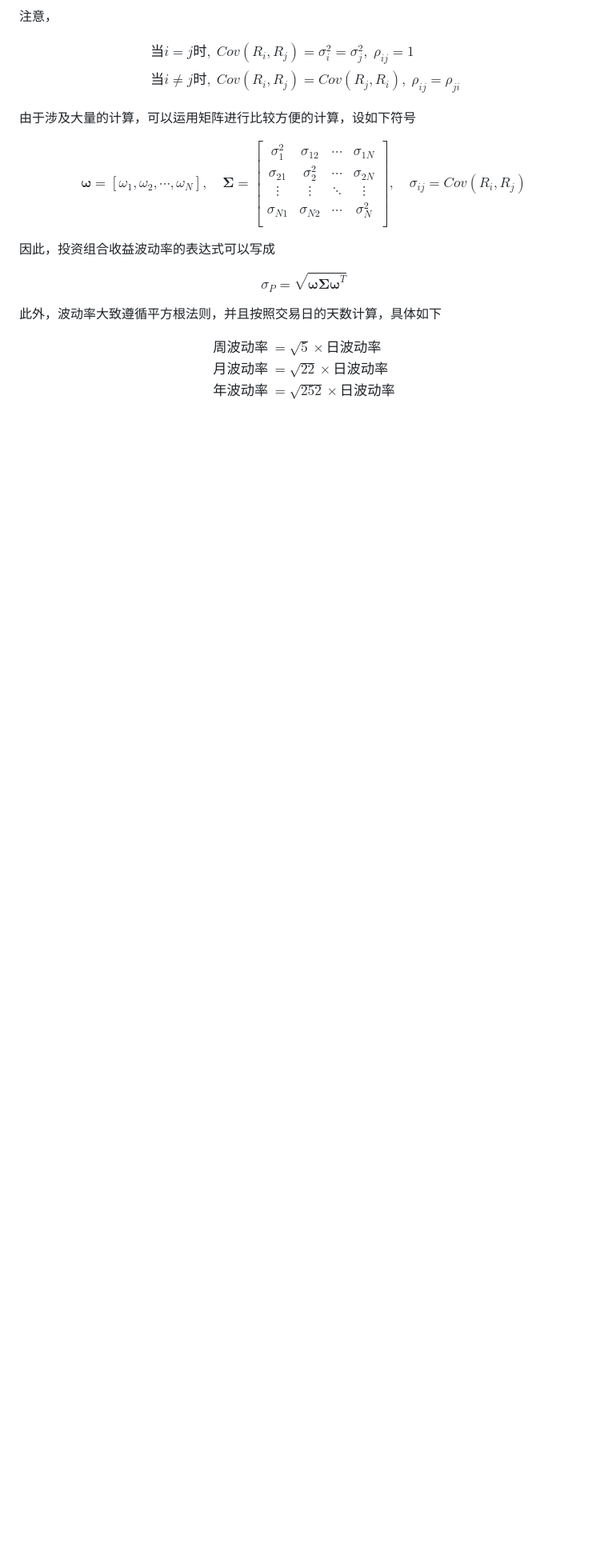
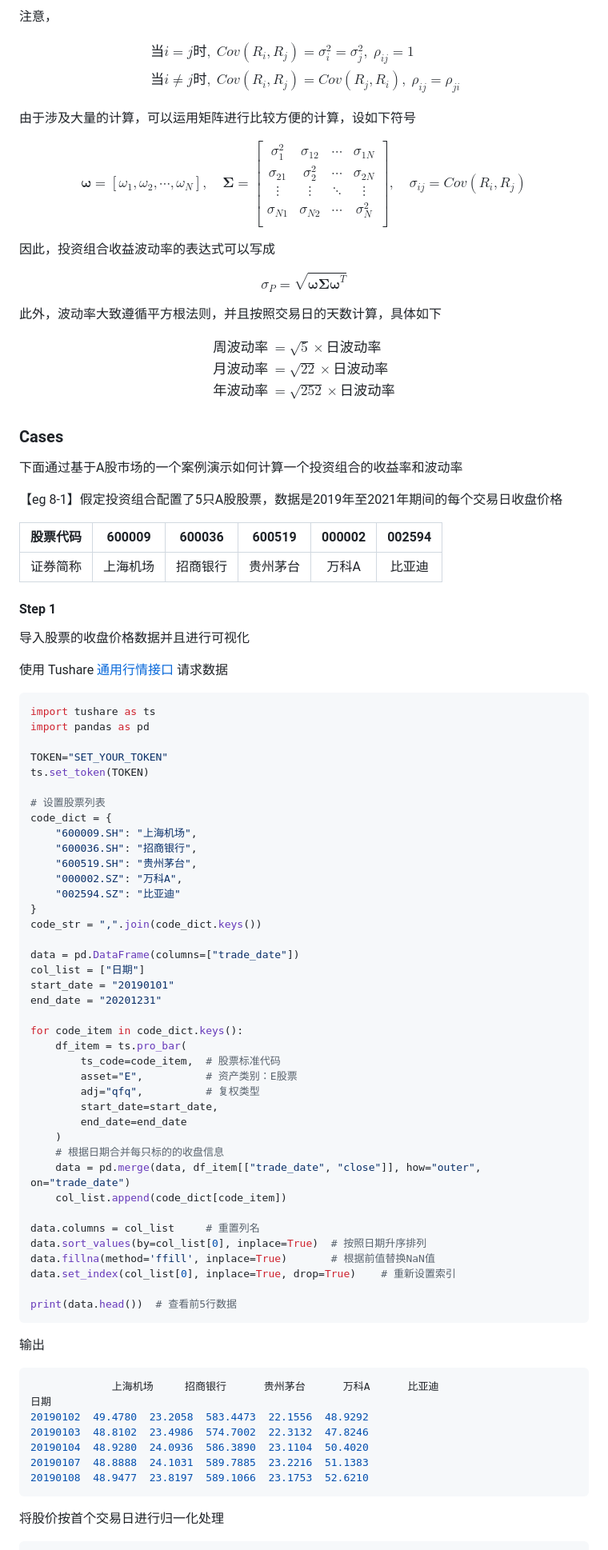
Before and after one commit to FDUJiaG/financial-analysis, a Markdown page: chapter05/c05-01-stock-portfolio.md, the part around the change printed below. Shown: that part at 80% size. GitHub-like rendering; blank space fills up the shorter version.

Commit message:
Update Step1 of Cases

````diff
--- a/chapter05/c05-01-stock-portfolio.md
+++ b/chapter05/c05-01-stock-portfolio.md
@@ -168,3 +180,76 @@ $$
 年波动率 &= \sqrt{252} \times 日波动率 \\
 \end{aligned}
 $$
+
+### Cases
+
+下面通过基于A股市场的一个案例演示如何计算一个投资组合的收益率和波动率
+
+【eg 8-1】假定投资组合配置了5只A股股票，数据是2019年至2021年期间的每个交易日收盘价格
+
+|股票代码|600009|600036|600519|000002|002594|
+|:---:|:---:|:---:|:---:|:---:|:---:|
+|证券简称|上海机场|招商银行|贵州茅台|万科A|比亚迪|
+
+#### Step 1
+
+导入股票的收盘价格数据并且进行可视化
+
+使用 Tushare [通用行情接口](https://tushare.pro/document/2?doc_id=109) 请求数据
+
+```python
+import tushare as ts
+import pandas as pd
+
+TOKEN="SET_YOUR_TOKEN"
+ts.set_token(TOKEN)
+
+# 设置股票列表
+code_dict = {
+    "600009.SH": "上海机场",
+    "600036.SH": "招商银行",
+    "600519.SH": "贵州茅台",
+    "000002.SZ": "万科A",
+    "002594.SZ": "比亚迪"
+}
+code_str = ",".join(code_dict.keys())
+
+data = pd.DataFrame(columns=["trade_date"])
+col_list = ["日期"]
+start_date = "20190101"
+end_date = "20201231"
+
+for code_item in code_dict.keys():
+    df_item = ts.pro_bar(
+        ts_code=code_item,  # 股票标准代码
+        asset="E",          # 资产类别：E股票
+        adj="qfq",          # 复权类型
+        start_date=start_date,
+        end_date=end_date
+    )
+    # 根据日期合并每只标的的收盘信息
+    data = pd.merge(data, df_item[["trade_date", "close"]], how="outer", on="trade_date")
+    col_list.append(code_dict[code_item])
+
+data.columns = col_list     # 重置列名
+data.sort_values(by=col_list[0], inplace=True)  # 按照日期升序排列
+data.fillna(method='ffill', inplace=True)       # 根据前值替换NaN值
+data.set_index(col_list[0], inplace=True, drop=True)    # 重新设置索引
+
+print(data.head())  # 查看前5行数据
+```
+
+输出
+
+```console
+             上海机场     招商银行      贵州茅台      万科A      比亚迪
+日期
+20190102  49.4780  23.2058  583.4473  22.1556  48.9292
+20190103  48.8102  23.4986  574.7002  22.3132  47.8246
+20190104  48.9280  24.0936  586.3890  23.1104  50.4020
+20190107  48.8888  24.1031  589.7885  23.2216  51.1383
+20190108  48.9477  23.8197  589.1066  23.1753  52.6210
+```
+
+将股价按首个交易日进行归一化处理
+
````
Also changed, not shown: other parts of chapter05/c05-01-stock-portfolio.md (+27 -0 lines), chapter05/figs/stock-price-chart.png (added).
